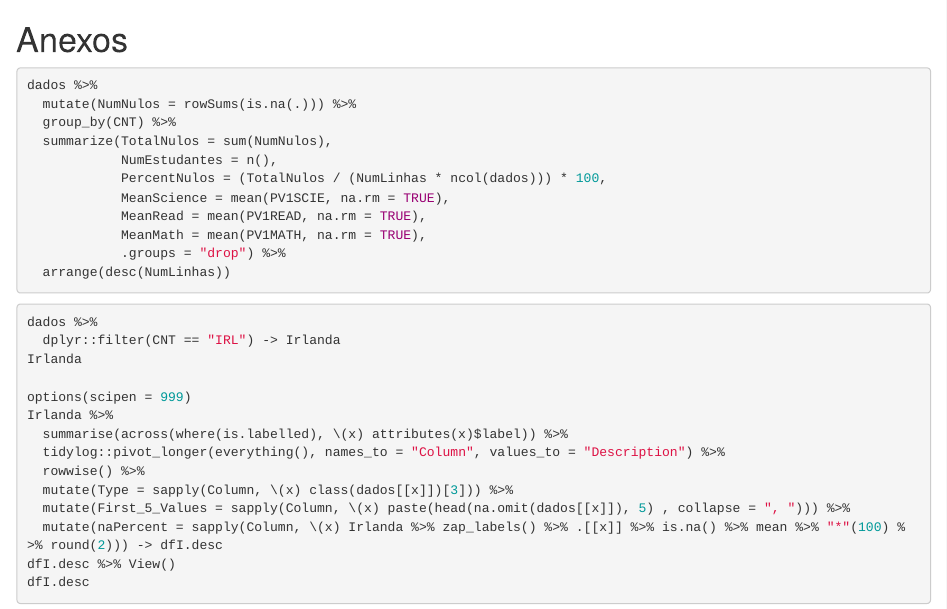
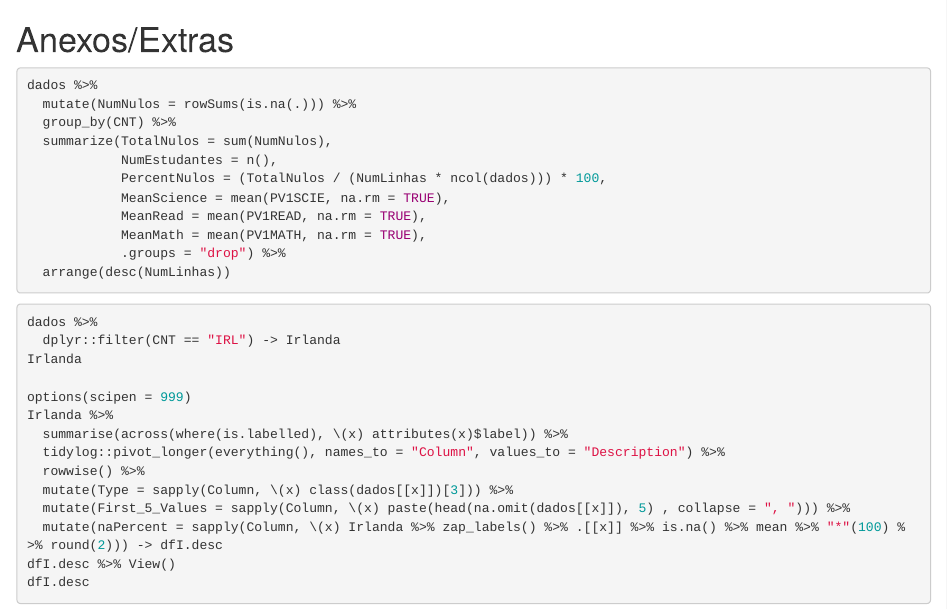
Before and after one commit to Vullkano/Metodos-de-Aprendizagem-Nao-Supervisionada, an R Markdown document (notebooks/ProjetoFinal/LeituraDados.Rmd): the page in a window 1100 px wide, from 4010 px down. Rendered offline with R 4.5, knitr and Pandoc, with nearby package versions; drawn as R Markdown's standard HTML page in place of the format the file asks for; some code elsewhere in the file could not run offline.

Commit message:
Finalizado

````diff
--- a/notebooks/ProjetoFinal/LeituraDados.Rmd
+++ b/notebooks/ProjetoFinal/LeituraDados.Rmd
@@ -164,7 +164,7 @@ saveRDS(IrlandaNoImput, "IrlandaNoImput.rds")
 ```
 
 
-# Anexos
+# Anexos/Extras
 
 ```{r, eval=FALSE}
 dados %>%
````
